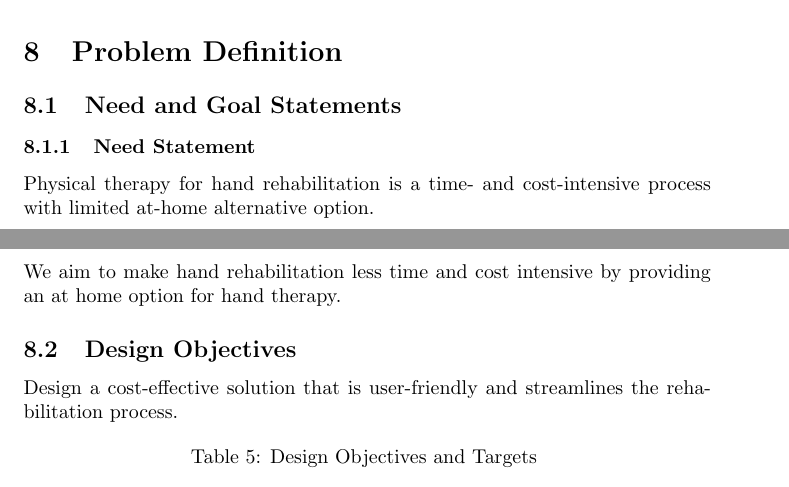
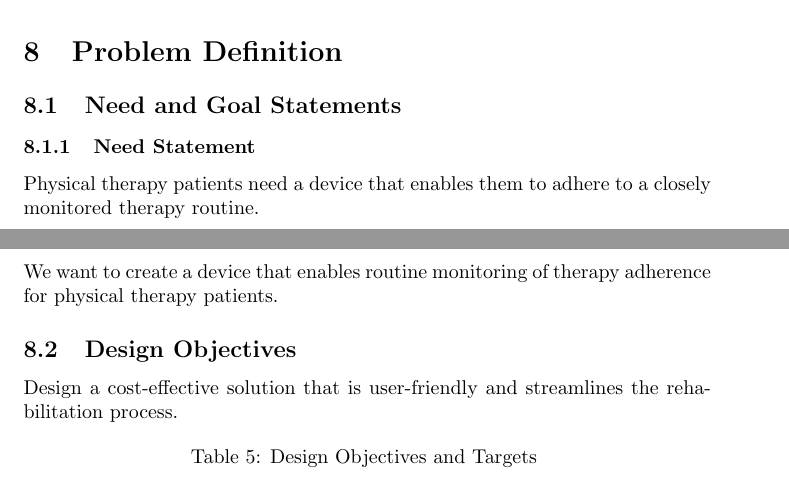
Before and after one commit to jhovuribe/Thera-Hand, a LaTeX document (Documentation/Design_Draft/main.tex): two parts of pages 5 and 6 of 27, joined at a grey line, cut so that both start at the same text. Compiled offline with pdfLaTeX.

Commit message:
progress on #design
updated need and goal statements

```diff
--- a/Documentation/Design_Draft/main.tex
+++ b/Documentation/Design_Draft/main.tex
@@ -251,9 +251,9 @@ that benefit patients and clients and society.
 
 \subsection{Need and Goal Statements}
 \subsubsection{Need Statement}
-Physical therapy for hand rehabilitation is a time- and cost-intensive process with limited at-home alternative option.
+Physical therapy patients need a device that enables them to adhere to a closely monitored therapy routine.
 \subsubsection{Goal Statement}
-We aim to make hand rehabilitation less time and cost intensive by providing an at home option for hand therapy.
+We want to create a device that enables routine monitoring of therapy adherence for physical therapy patients.
 
 \subsection{Design Objectives}
 Design a cost-effective solution that is user-friendly and streamlines the rehabilitation process.
```
